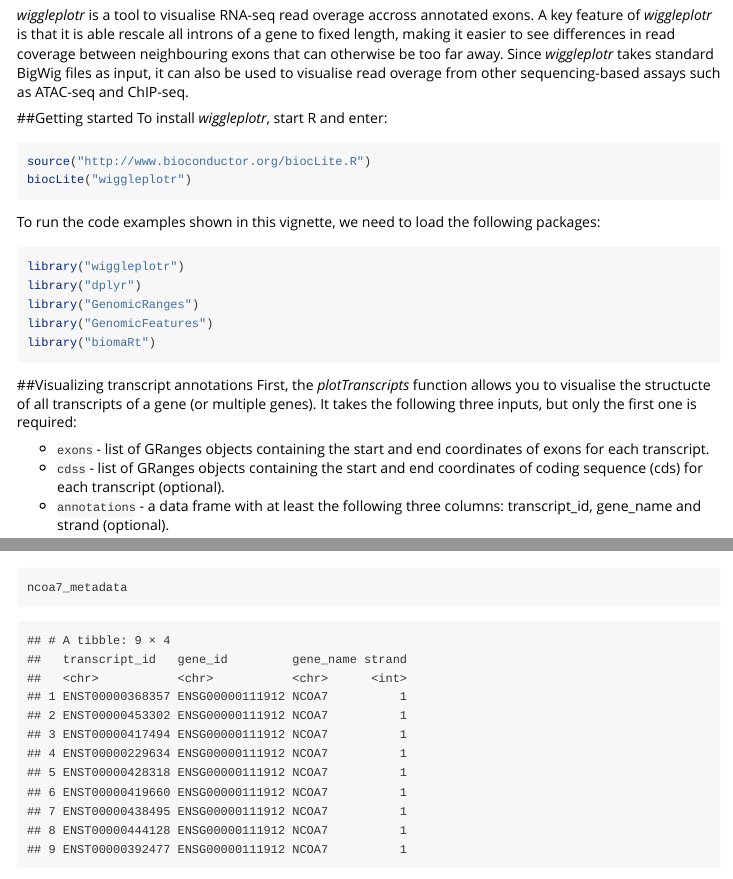
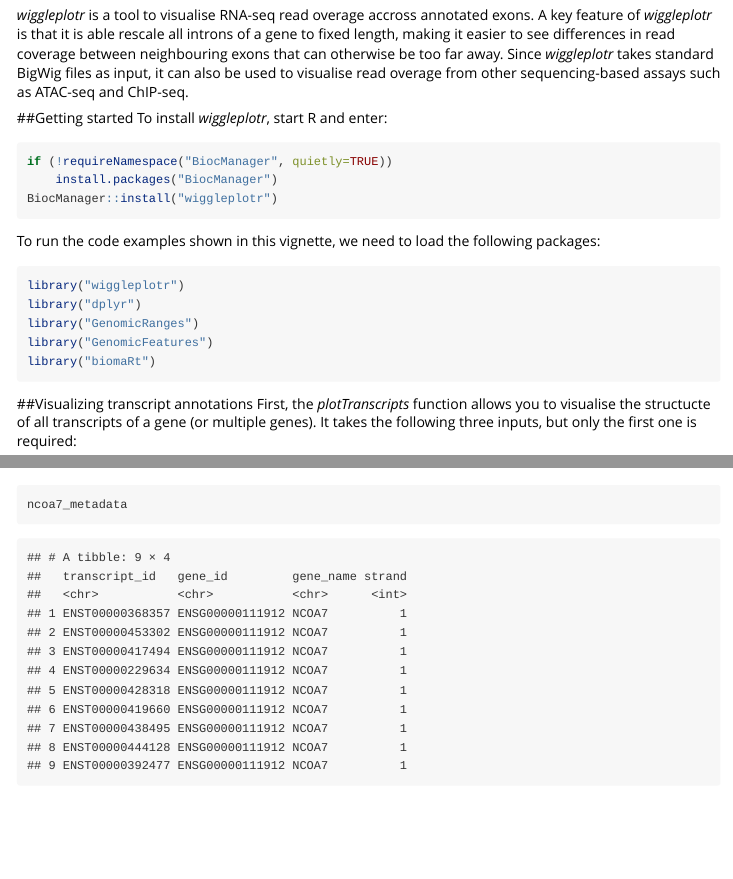
Before and after one commit to kauralasoo/wiggleplotr, an R Markdown document (vignettes/wiggleplotr.Rmd): the page in a window 1100 px wide, from 150 px down, and a second part further down, joined at a grey line. Rendered offline with R 4.5, knitr and Pandoc, with nearby package versions; some code elsewhere in the file could not run offline; long lines of code are wrapped.

Commit message:
replace BiocInstaller biocLite mentions with BiocManager

````diff
--- a/vignettes/wiggleplotr.Rmd
+++ b/vignettes/wiggleplotr.Rmd
@@ -32,8 +32,9 @@ _wiggleplotr_ is a tool to visualise RNA-seq read overage accross annotated exon
 ##Getting started
 To install _wiggleplotr_, start R and enter:
 ```{r, eval = FALSE}
-source("http://www.bioconductor.org/biocLite.R")
-biocLite("wiggleplotr")
+if (!requireNamespace("BiocManager", quietly=TRUE))
+    install.packages("BiocManager")
+BiocManager::install("wiggleplotr")
 ```
 
 To run the code examples shown in this vignette, we need to load the following packages:
````
Also changed, not shown: README.md, 1 other file.
